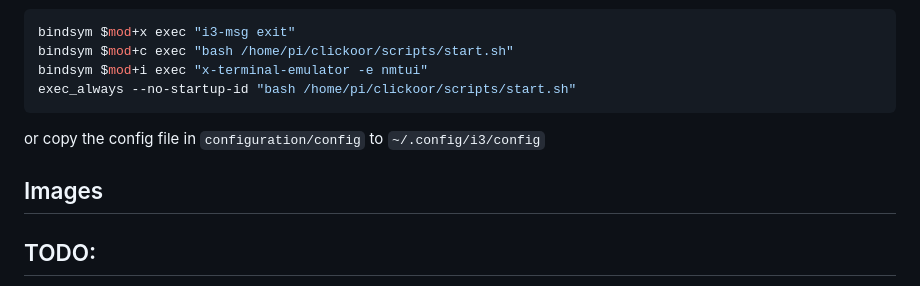
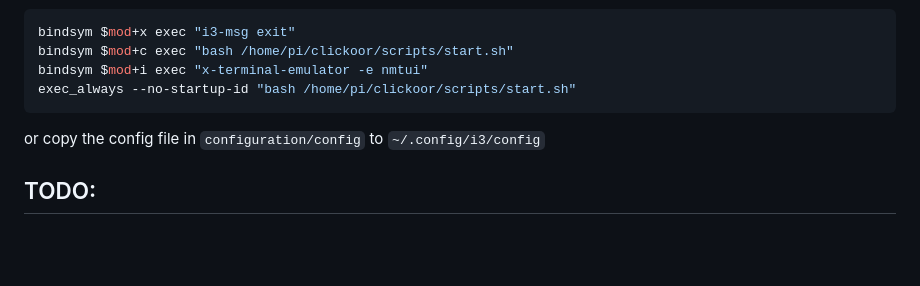
Before and after one commit to ankushKun/clickoor, a Markdown page: README.md, the part around the change printed below. Drawn GitHub-style; folded sections open; blank space fills up the shorter version.

```diff
--- a/README.md
+++ b/README.md
@@ -147,8 +148,6 @@ or copy the config file in `configuration/config` to `~/.config/i3/config`
 
 </details>
 
-## Images
-
 ## TODO:
 
 - [ ] Automated setup.sh script for configuring everything
```
Also changed, not shown: other parts of README.md (+1 -0 lines).
